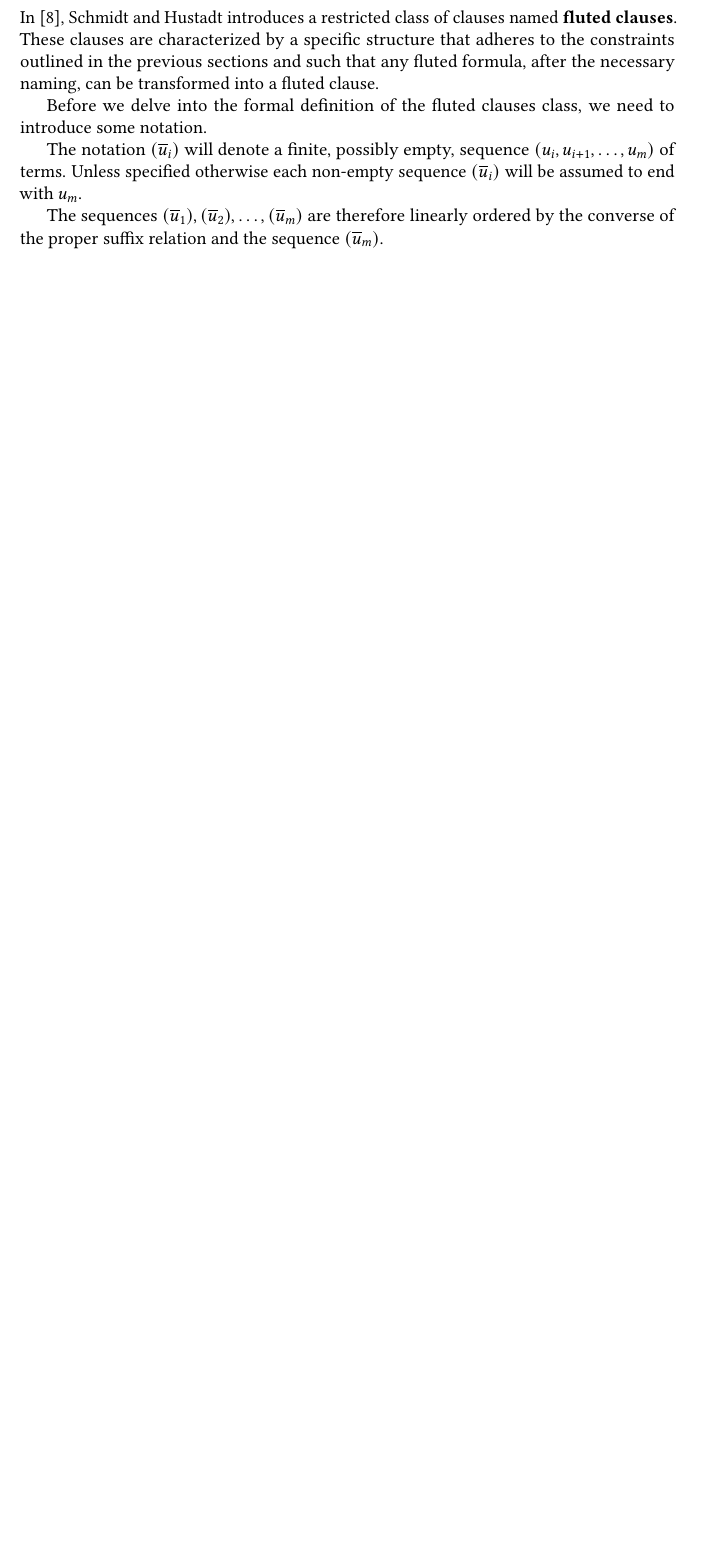
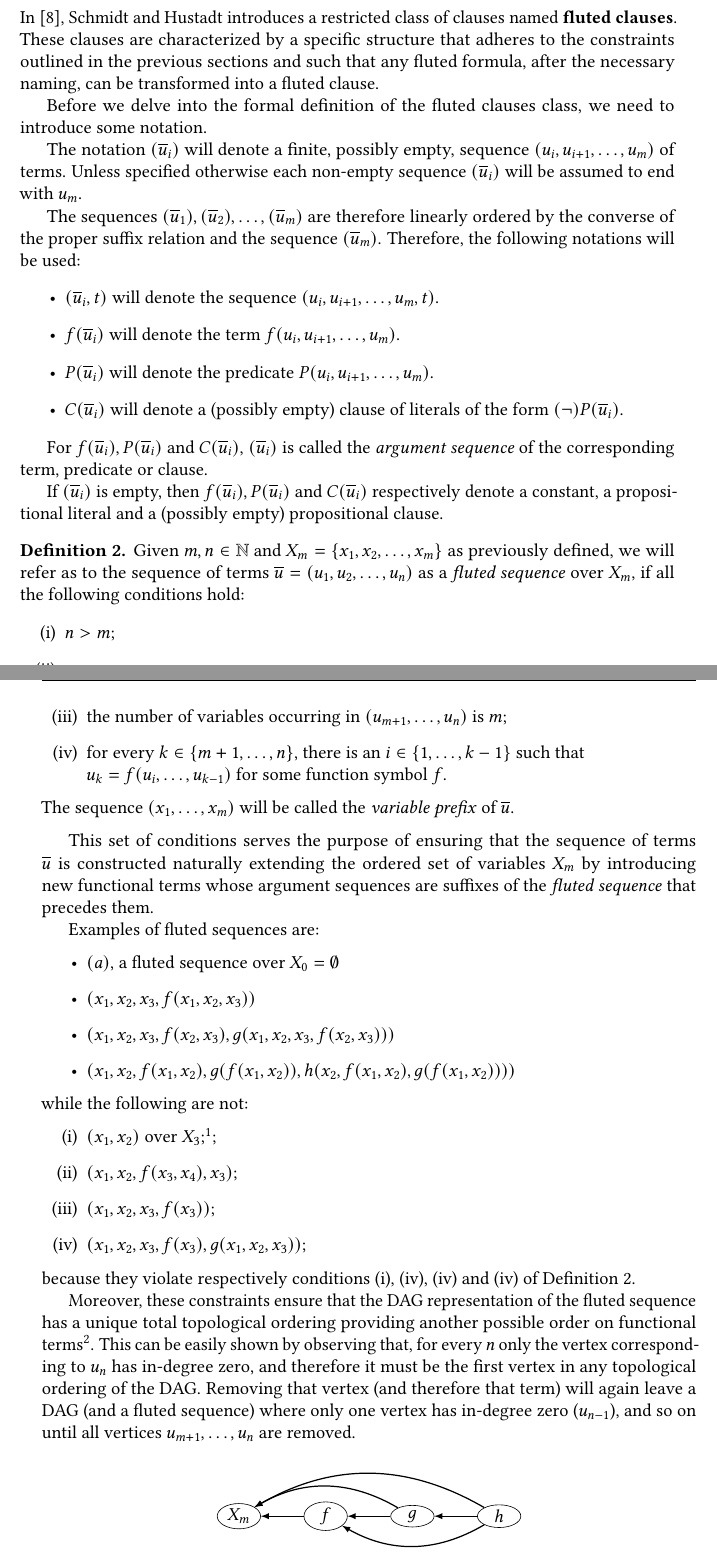
Before and after one commit to RiccardoElena/Bachelor-s-Thesis, a LaTeX thesis (thesis.tex, which reads _chapters/3-fluted-fragment.tex): part of page 40 of 54 before the commit and two parts of pages 40 and 41 of 56 after it, the two joined at a grey line, cut so that both start at the same text, the shorter picture padded with empty space. Compiled offline with pdfLaTeX.

Commit message:
feat: continued chapter 3

```diff
--- a/_chapters/3-fluted-fragment.tex
+++ b/_chapters/3-fluted-fragment.tex
@@ -130,3 +130,64 @@ Before we delve into the formal definition of the fluted clauses class, we need
 The notation \(\flseq{i}\) will denote a finite, possibly empty, sequence \((u_i,u_{i+1}, \ldots, u_m)\) of terms. Unless specified otherwise each non-empty sequence \(\flseq{i}\) will be assumed to end with \(u_m\).
 
 The sequences \(\flseq{1},\flseq{2},\ldots,\flseq{m}\) are therefore linearly ordered by the converse of the proper suffix relation and the sequence \(\flseq{m}\).
+Therefore, the following notations will be used:
+\begin{itemize}
+  \item \(\flseq{i}[t]\) will denote the sequence \((u_i,u_{i+1}, \ldots, u_m,t)\).
+  \item \(f\flseq{i}\) will denote the term \(f(u_i,u_{i+1}, \ldots, u_m)\).
+  \item \(P\flseq{i}\) will denote the predicate \(P(u_i,u_{i+1}, \ldots, u_m)\).
+  \item \(C\flseq{i}\) will denote a (possibly empty) clause of literals of the form \((\neg)P\flseq{i}\).
+\end{itemize}
+
+For \(f\flseq{i},P\flseq{i} \text{ and } C\flseq{i} \), \(\flseq{i}\) is called the \emph{argument sequence} of the corresponding term, predicate or clause.
+
+If \(\flseq{i}\) is empty, then \(f\flseq{i}, P\flseq{i} \text{ and } C\flseq{i}\) respectively denote a constant, a propositional literal and a (possibly empty) propositional clause.
+
+\begin{definition}\label{def:fluted-sequence}
+Given \(m,n \in \mathbb{N} \text{ and } X_m = \{x_1,x_2,\ldots,x_m\}\) as previously defined, we will refer as to the sequence of terms \(\overline{u} = (u_1,u_2,\ldots,u_n)\) as a \emph{fluted sequence} over \(X_m\), if all the following conditions hold:
+\begin{enumerate}[label= (\roman*)]
+  \item \(n > m\);
+  \item \(u_1=x_1,\ldots,u_m=x_m\);
+  \item the number of variables occurring in \((u_{m+1},\ldots,u_n)\) is \(m\);
+  \item for every \(k \in \{m+1,\ldots,n\}\), there is an \(i \in \{1,\ldots,k-1\}\) such that \\\(u_k = f(u_i,\ldots,u_{k-1})\) for some function symbol \(f\).
+\end{enumerate}
+The sequence \((x_1, \ldots, x_m)\) will be called the \emph{variable prefix} of \(\overline{u}\).
+\end{definition}
+
+This set of conditions serves the purpose of ensuring that the sequence of terms \(\overline{u}\) is constructed naturally extending the ordered set of variables \(X_m\) by introducing new functional terms whose argument sequences are suffixes of the \emph{fluted sequence} that precedes them.
+
+Examples of fluted sequences are:
+\begin{itemize}
+  \item \((a)\), a fluted sequence over \(X_0=\emptyset\)
+  \item \((x_1,x_2,x_3,f(x_1,x_2,x_3))\)
+  \item \((x_1,x_2,x_3,f(x_2,x_3),g(x_1,x_2,x_3,f(x_2,x_3)))\)
+  \item \((x_1,x_2,f(x_1,x_2),g(f(x_1,x_2)),h(x_2,f(x_1,x_2),g(f(x_1,x_2))))\)
+\end{itemize}
+while the following are not:
+\begin{enumerate}[label= (\roman*)]
+  \item \((x_1,x_2)\) over \(X_3\);\footnote{The sequence would have been fluted if it had been over \(X_2\) or \(X_1\) or \(X_0\).};
+  \item \((x_1,x_2,f(x_3,x_4),x_3)\);
+  \item \((x_1,x_2,x_3,f(x_3))\);
+  \item \((x_1,x_2,x_3,f(x_3),g(x_1,x_2,x_3))\);
+\end{enumerate}
+because they violate respectively conditions (i), (iv), (iv) and (iv) of Definition~\ref{def:fluted-sequence}.
+
+Moreover, these constraints ensure that the DAG representation of the fluted sequence has a unique total topological ordering providing another possible order on functional terms\footnote{Technically, the sequence ordering corresponds to the topological ordering in the \emph{transposed DAG}, with the one induced by the edges in the original DAG being its dual.}.
+This can be easily shown by observing that, for every \(n\) only the vertex corresponding to \(u_n\) has in-degree zero, and therefore it must be the first vertex in any topological ordering of the DAG\@. Removing that vertex (and therefore that term) will again leave a DAG (and a fluted sequence) where only one vertex has in-degree zero (\(u_{n-1}\)), and so on until all vertices \(u_{m+1},\ldots, u_n\) are removed.
+
+\begin{figure}[H]
+\centering
+\begin{tikzpicture}[syntree]
+  % Nodi
+  \node[literal] (x) at (-2,0) {\(X_m\)};
+  \node[literal] (f) at (0,0) {\(f\)};
+  \node[literal] (g) at (2,0) {\(g\)};
+  \node[literal] (h) at (4,0) {\(h\)};
+
+  \draw[-latex, thick] (f) -- (x);
+  \draw[-latex, thick, bend right=30] (g) to (x);
+  \draw[-latex, thick] (g) -- (f);
+  \draw[-latex, thick, bend right=30] (h) to (x);
+  \draw[-latex, thick, bend left=30] (h) to (f);
+  \draw[-latex, thick] (h) -- (g);
+\end{tikzpicture}
+\caption{DAG of last example of fluted sequences}
--- a/thesis.tex
+++ b/thesis.tex
@@ -92,6 +92,7 @@
 
 % Thesis specific custom commands
 \newcommand{\ms}{\,}
+\NewDocumentCommand{\var}{m}{\text{var} (#1)}
 \tikzset{
     syntree/.style={
         level distance=1.5cm,
@@ -111,7 +112,7 @@
     }
 }
 
-\NewDocumentCommand{\flseq}{o m}{(\overline{\IfValueTF{#1}{#1}{u}}_{#2})}
+\NewDocumentCommand{\flseq}{o m o}{(\overline{\IfValueTF{#1}{#1}{u}}_{#2}\IfValueTF{#3}{,#3}{})}
 
 \newcommand{\landor}{\mathrel{\land\mkern-3mu\lor}}
 
```
Also changed, not shown: _chapters/3-fluted-fragment.tex (21 more changed lines).
